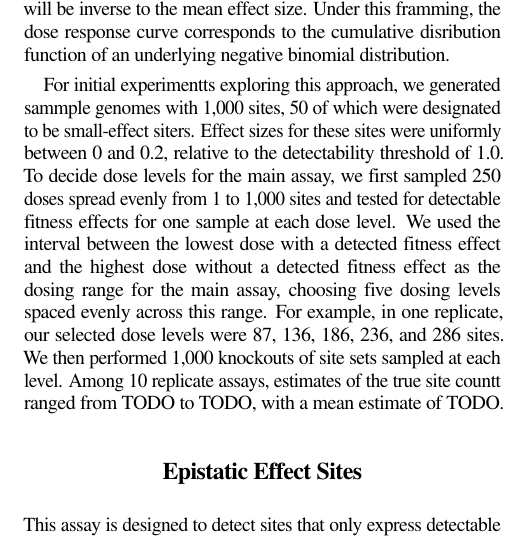
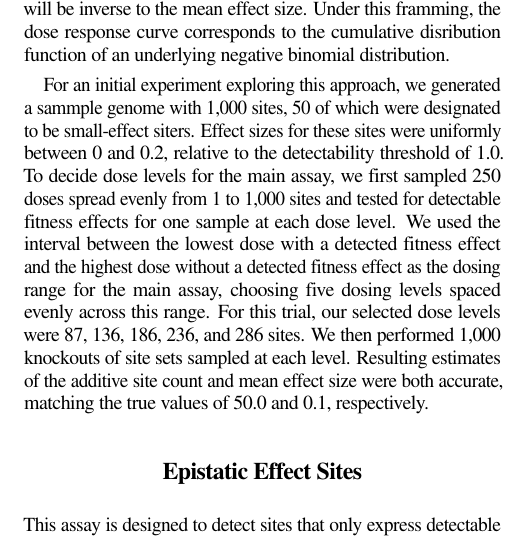
Before and after one commit to mmore500/cryptic-sequence-concept, a LaTeX paper (tex/main.tex, which reads tex/text/body/results-and-discussion.tex): part of one column of page 2 of 3, cut so that both start at the same text. Compiled offline with pdfLaTeX; a LaTeX package or settings file that is missing is left out.

Commit message:
Reword results for just one trial

```diff
--- a/tex/text/body/results-and-discussion.tex
+++ b/tex/text/body/results-and-discussion.tex
@@ -13,13 +13,13 @@ This distribution models, for coin flips with success probability $p$, the numbe
 If we consider resolution of sampled sites to small-effect versus true-neutral categories as a coin flip event, then the proportion of small-effect sites will correspond to $p$ and $n$, the number of required small-effect sites to reach detctability, will be inverse to the mean effect size.
 Under this framming, the dose response curve corresponds to the cumulative disribution function of an underlying negative binomial distribution.
 
-For initial experimentts exploring this approach, we generated sammple genomes with 1,000 sites, 50 of which were designated to be small-effect siters.
+For an initial experiment exploring this approach, we generated a sammple genome with 1,000 sites, 50 of which were designated to be small-effect siters.
 Effect sizes for these sites were uniformly between 0 and 0.2, relative to the detectability threshold of 1.0.
 To decide dose levels for the main assay, we first sampled 250 doses spread evenly from 1 to 1,000 sites and tested for detectable fitness effects for one sample at each dose level.
 We used the interval between the lowest dose with a detected fitness effect and the highest dose without a detected fitness effect as the dosing range for the main assay, choosing five dosing levels spaced evenly across this range.
-For example, in one replicate, our selected dose levels were 87, 136, 186, 236, and 286 sites.
+For this trial, our selected dose levels were 87, 136, 186, 236, and 286 sites.
 We then performed 1,000 knockouts of site sets sampled at each level.
-Among 10 replicate assays, estimates of the true site countt ranged from TODO to TODO, with a mean estimate of TODO.
+Resulting estimates of the additive site count and mean effect size were both accurate, matching the true values of 50.0 and 0.1, respectively.
 
 \section{Epistatic Effect Sites}
 
```
